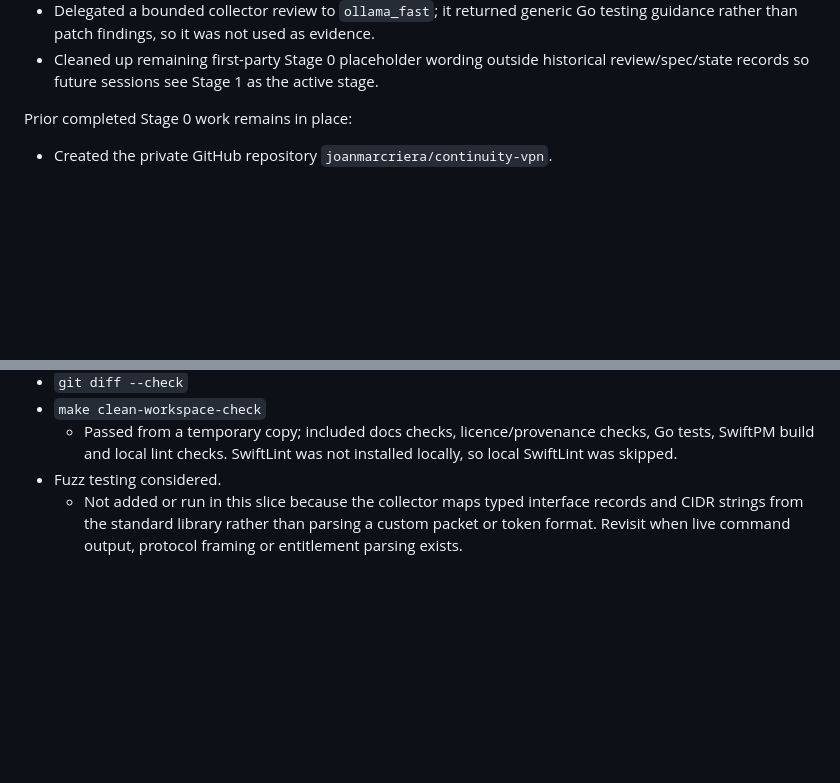
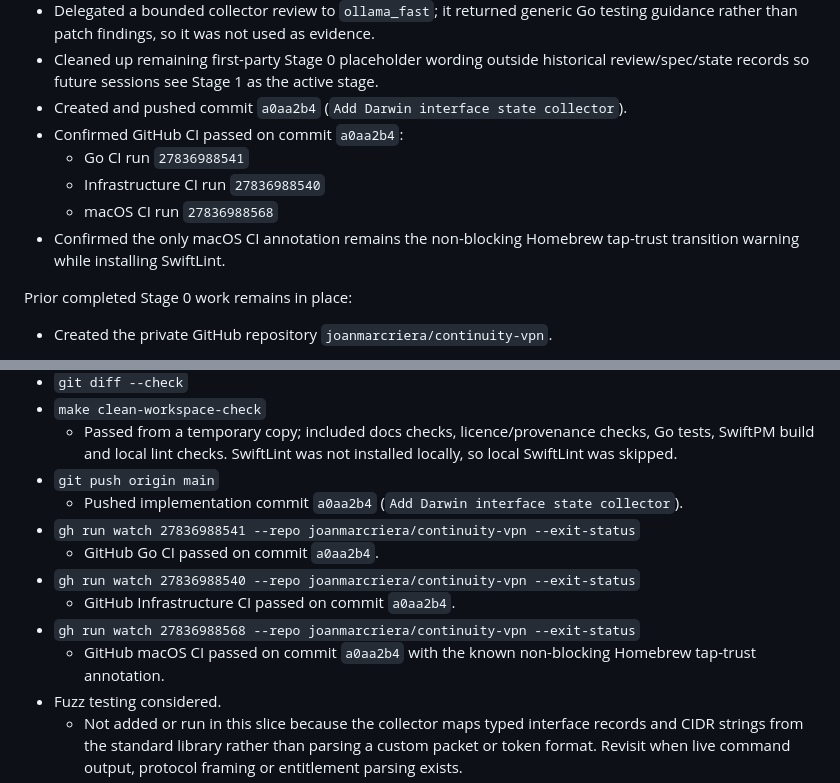
Before and after one commit to joanmarcriera/Gemina, a Markdown page: PROJECT_STATE.md, 2 parts joined by grey strips. GitHub-like rendering; blank space fills up the shorter version.

Commit message:
Record Darwin collector CI result

```diff
--- a/PROJECT_STATE.md
+++ b/PROJECT_STATE.md
@@ -123,6 +123,13 @@ networking, encryption or source import.
 * Cleaned up remaining first-party Stage 0 placeholder wording outside
   historical review/spec/state records so future sessions see Stage 1 as the
   active stage.
+* Created and pushed commit `a0aa2b4` (`Add Darwin interface state collector`).
+* Confirmed GitHub CI passed on commit `a0aa2b4`:
+  * Go CI run `27836988541`
+  * Infrastructure CI run `27836988540`
+  * macOS CI run `27836988568`
+* Confirmed the only macOS CI annotation remains the non-blocking Homebrew
+  tap-trust transition warning while installing SwiftLint.
 
 Prior completed Stage 0 work remains in place:
 
@@ -294,6 +301,15 @@ Passed in this cycle:
   * Passed from a temporary copy; included docs checks, licence/provenance
     checks, Go tests, SwiftPM build and local lint checks. SwiftLint was not
     installed locally, so local SwiftLint was skipped.
+* `git push origin main`
+  * Pushed implementation commit `a0aa2b4` (`Add Darwin interface state collector`).
+* `gh run watch 27836988541 --repo joanmarcriera/continuity-vpn --exit-status`
+  * GitHub Go CI passed on commit `a0aa2b4`.
+* `gh run watch 27836988540 --repo joanmarcriera/continuity-vpn --exit-status`
+  * GitHub Infrastructure CI passed on commit `a0aa2b4`.
+* `gh run watch 27836988568 --repo joanmarcriera/continuity-vpn --exit-status`
+  * GitHub macOS CI passed on commit `a0aa2b4` with the known non-blocking
+    Homebrew tap-trust annotation.
 * Fuzz testing considered.
   * Not added or run in this slice because the collector maps typed interface
     records and CIDR strings from the standard library rather than parsing a
```
